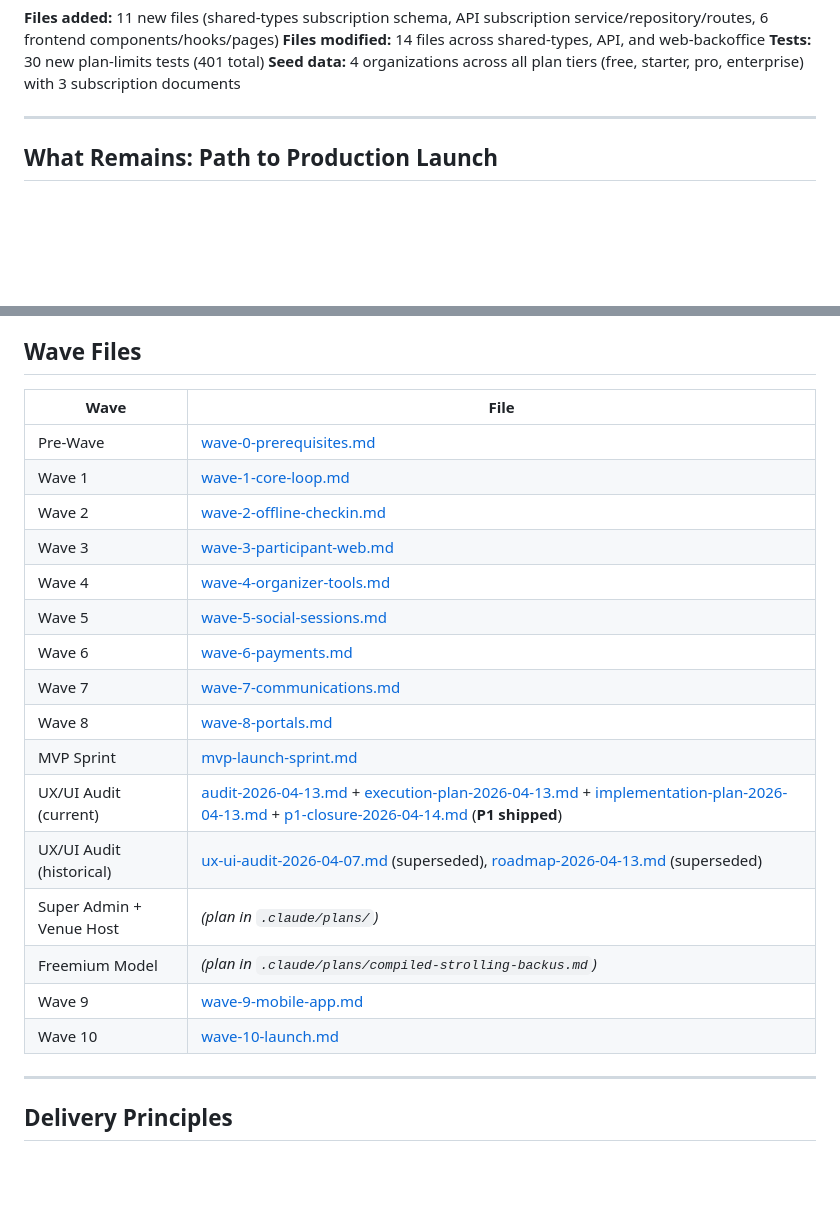
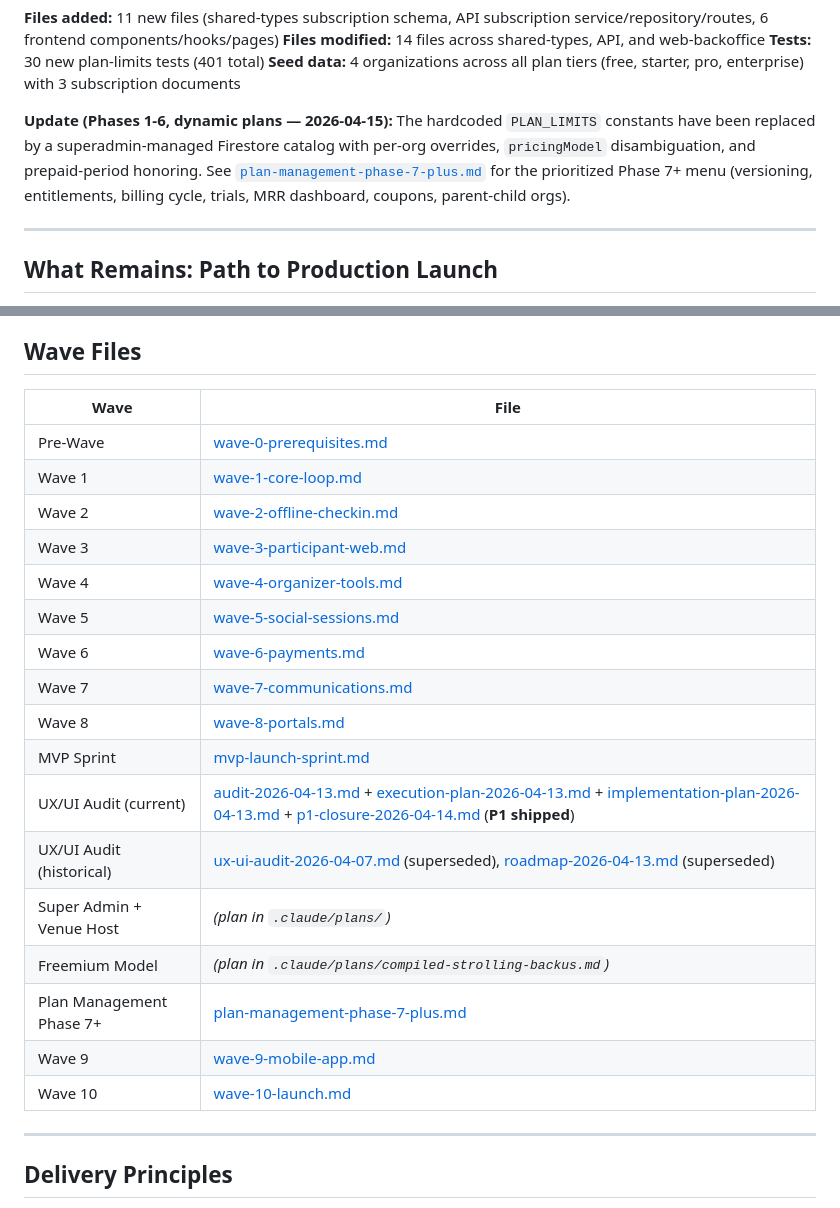
Before and after one commit to jailbreakerSN/EventApp, a Markdown page: docs/delivery-plan/README.md, 2 parts joined by grey strips. GitHub-like rendering; blank space fills up the shorter version.

```diff
--- a/docs/delivery-plan/README.md
+++ b/docs/delivery-plan/README.md
@@ -124,6 +124,8 @@ A 4-phase implementation adding a complete SaaS freemium monetization model with
 **Files modified:** 14 files across shared-types, API, and web-backoffice
 **Tests:** 30 new plan-limits tests (401 total)
 **Seed data:** 4 organizations across all plan tiers (free, starter, pro, enterprise) with 3 subscription documents
+
+**Update (Phases 1-6, dynamic plans — 2026-04-15):** The hardcoded `PLAN_LIMITS` constants have been replaced by a superadmin-managed Firestore catalog with per-org overrides, `pricingModel` disambiguation, and prepaid-period honoring. See [`plan-management-phase-7-plus.md`](./plan-management-phase-7-plus.md) for the prioritized Phase 7+ menu (versioning, entitlements, billing cycle, trials, MRR dashboard, coupons, parent-child orgs).
 
 ---
 
@@ -446,24 +448,25 @@ See [future-roadmap.md](future-roadmap.md) for post-launch feature ideas.
 
 ## Wave Files
 
-| Wave                     | File                                                           |
-| ------------------------ | -------------------------------------------------------------- |
-| Pre-Wave                 | [wave-0-prerequisites.md](wave-0-prerequisites.md)             |
-| Wave 1                   | [wave-1-core-loop.md](wave-1-core-loop.md)                     |
-| Wave 2                   | [wave-2-offline-checkin.md](wave-2-offline-checkin.md)         |
-| Wave 3                   | [wave-3-participant-web.md](wave-3-participant-web.md)         |
-| Wave 4                   | [wave-4-organizer-tools.md](wave-4-organizer-tools.md)         |
-| Wave 5                   | [wave-5-social-sessions.md](wave-5-social-sessions.md)         |
-| Wave 6                   | [wave-6-payments.md](wave-6-payments.md)                       |
-| Wave 7                   | [wave-7-communications.md](wave-7-communications.md)           |
-| Wave 8                   | [wave-8-portals.md](wave-8-portals.md)                         |
-| MVP Sprint               | [mvp-launch-sprint.md](mvp-launch-sprint.md)                   |
+| Wave                     | File                                                                                                                                                                                                                                                                                                                           |
+| ------------------------ | ------------------------------------------------------------------------------------------------------------------------------------------------------------------------------------------------------------------------------------------------------------------------------------------------------------------------------ |
+| Pre-Wave                 | [wave-0-prerequisites.md](wave-0-prerequisites.md)                                                                                                                                                                                                                                                                             |
+| Wave 1                   | [wave-1-core-loop.md](wave-1-core-loop.md)                                                                                                                                                                                                                                                                                     |
+| Wave 2                   | [wave-2-offline-checkin.md](wave-2-offline-checkin.md)                                                                                                                                                                                                                                                                         |
+| Wave 3                   | [wave-3-participant-web.md](wave-3-participant-web.md)                                                                                                                                                                                                                                                                         |
+| Wave 4                   | [wave-4-organizer-tools.md](wave-4-organizer-tools.md)                                                                                                                                                                                                                                                                         |
+| Wave 5                   | [wave-5-social-sessions.md](wave-5-social-sessions.md)                                                                                                                                                                                                                                                                         |
+| Wave 6                   | [wave-6-payments.md](wave-6-payments.md)                                                                                                                                                                                                                                                                                       |
+| Wave 7                   | [wave-7-communications.md](wave-7-communications.md)                                                                                                                                                                                                                                                                           |
+| Wave 8                   | [wave-8-portals.md](wave-8-portals.md)                                                                                                                                                                                                                                                                                         |
+| MVP Sprint               | [mvp-launch-sprint.md](mvp-launch-sprint.md)                                                                                                                                                                                                                                                                                   |
 | UX/UI Audit (current)    | [audit-2026-04-13.md](../design-system/audit-2026-04-13.md) + [execution-plan-2026-04-13.md](../design-system/execution-plan-2026-04-13.md) + [implementation-plan-2026-04-13.md](../design-system/implementation-plan-2026-04-13.md) + [p1-closure-2026-04-14.md](../design-system/p1-closure-2026-04-14.md) (**P1 shipped**) |
-| UX/UI Audit (historical) | [ux-ui-audit-2026-04-07.md](../../docs/ux-ui-audit-2026-04-07.md) (superseded), [roadmap-2026-04-13.md](../design-system/roadmap-2026-04-13.md) (superseded) |
-| Super Admin + Venue Host | _(plan in `.claude/plans/`)_                                   |
-| Freemium Model           | _(plan in `.claude/plans/compiled-strolling-backus.md`)_       |
-| Wave 9                   | [wave-9-mobile-app.md](wave-9-mobile-app.md)                   |
-| Wave 10                  | [wave-10-launch.md](wave-10-launch.md)                         |
+| UX/UI Audit (historical) | [ux-ui-audit-2026-04-07.md](../../docs/ux-ui-audit-2026-04-07.md) (superseded), [roadmap-2026-04-13.md](../design-system/roadmap-2026-04-13.md) (superseded)                                                                                                                                                                   |
+| Super Admin + Venue Host | _(plan in `.claude/plans/`)_                                                                                                                                                                                                                                                                                                   |
+| Freemium Model           | _(plan in `.claude/plans/compiled-strolling-backus.md`)_                                                                                                                                                                                                                                                                       |
+| Plan Management Phase 7+ | [plan-management-phase-7-plus.md](plan-management-phase-7-plus.md)                                                                                                                                                                                                                                                             |
+| Wave 9                   | [wave-9-mobile-app.md](wave-9-mobile-app.md)                                                                                                                                                                                                                                                                                   |
+| Wave 10                  | [wave-10-launch.md](wave-10-launch.md)                                                                                                                                                                                                                                                                                         |
 
 ---
 
```
Also changed, not shown: docs/delivery-plan/future-roadmap.md (+26 -0 lines), docs/delivery-plan/plan-management-phase-7-plus.md (added, +330 -0 lines).
